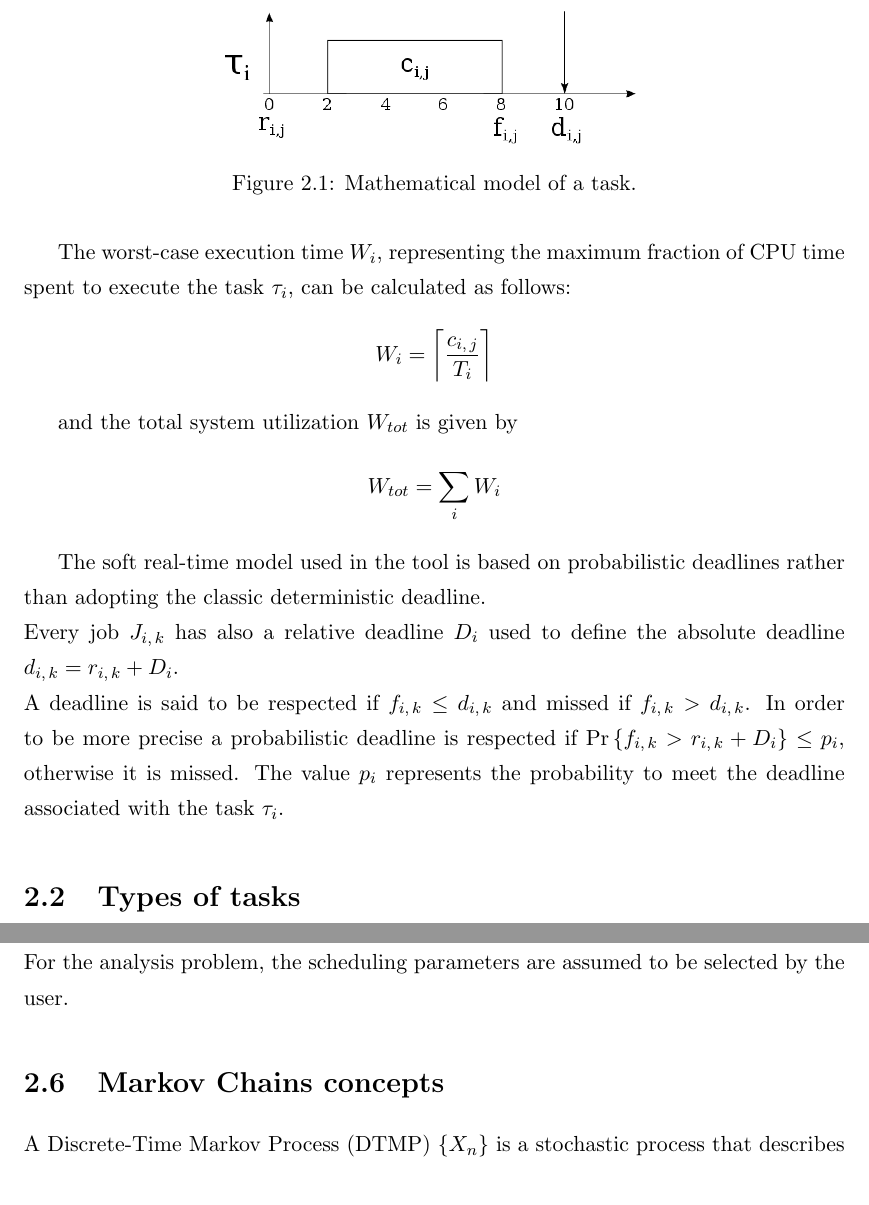
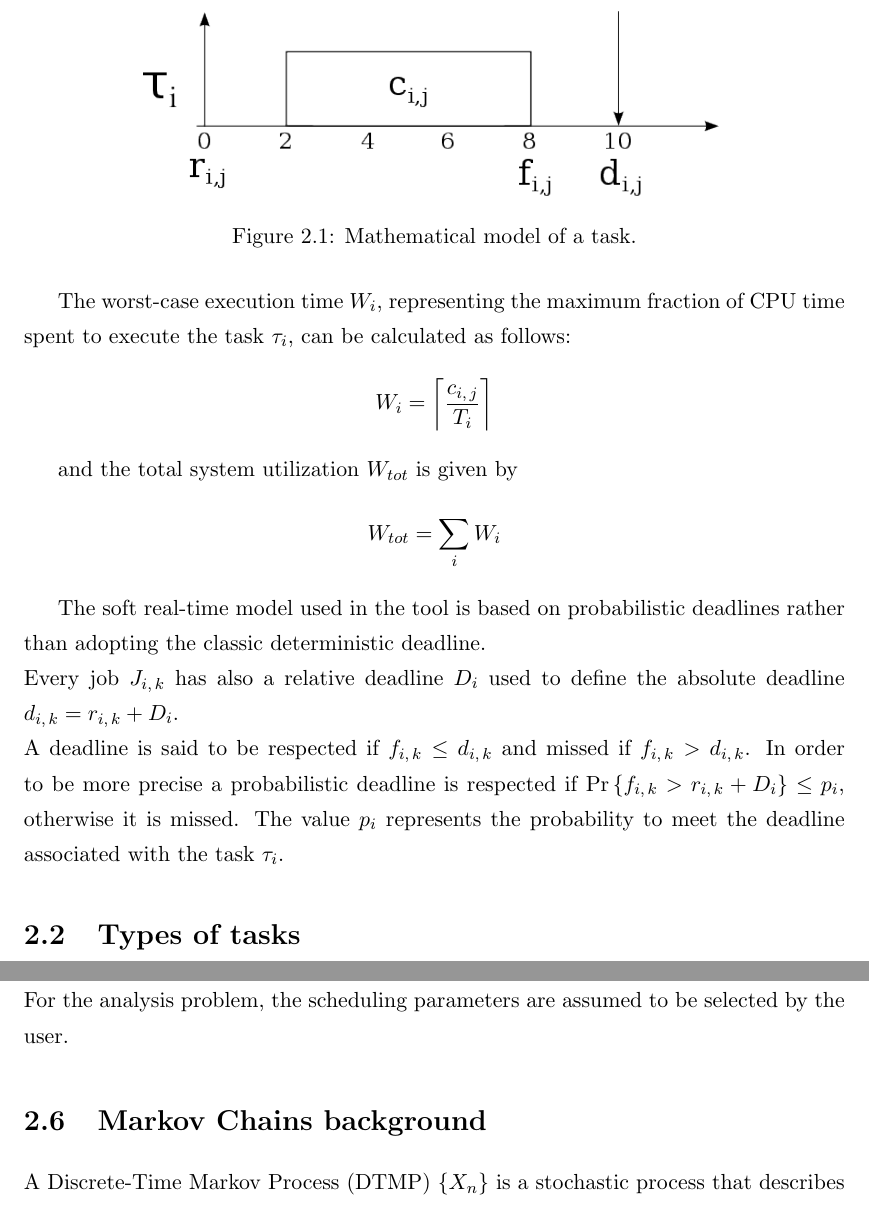
Before and after one commit to GianlucaBortoli/bachelorThesis, a LaTeX thesis (thesis.tex, which reads sections/problem_definition.tex): two parts of pages 10 and 13 of 36, joined at a grey line, cut so that both start at the same text. Compiled offline with pdfLaTeX.

Commit message:
fixed task model img

```diff
--- a/sections/problem_definition.tex
+++ b/sections/problem_definition.tex
@@ -25,7 +25,7 @@ Each job \( J_{i,\,k} \) is defined as a touple \( \left(r_{i,\,k}, \;f_{i,\,k},
 
 The computation time is assumed to be an independent and identically distributed (i.i.d.\footnote{Two random variables X and Y are said to be independent and identically distributed if the first has the same probability distribution of the second one and both are mutually independent, which means that the occurrence of X does not affect Y (and vice versa).}) stochastic process. Hence for each job instance, \( c_{i,\,k} \) is a random variable described by a certain Probability Mass Function (PMF).
 \begin{figure}[H]
-  \center{\includegraphics[width=0.5\linewidth]{model_task.png}}
+  \center{\includegraphics[width=0.7\linewidth]{model_task.png}}
   \caption{Mathematical model of a task.}
   \label{taskmodel}
 \end{figure}
@@ -77,7 +77,7 @@ A possibility is to compute this value as a function of the distribution of the
 In view of the last considerations, the \textbf{analysis problem} that we address can be stated as follows: given a series of soft real-time tasks with a PMF \( U_{i}(c) = \Pr\{c_{i,\,j} = c\} \) which describes the stochastic computation time for the \( i^{th} \) task, a PMF \( I_{i}(t) = \Pr\{r_{i,\,j+1}-r_{i,\,j} = t\} \) for the inter-arrival time, a QoS function and the scheduling parameters mentioned so far, determine whether the set of tasks \( \{\tau_{i}\} \) is schedulable or not. If \( \tau_{i} \) is schedulable, the resulting QoS is computed.\\
 For the analysis problem, the scheduling parameters are assumed to be selected by the user.
 
-\section{Markov Chains concepts} \label{mcconcepts}
+\section{Markov Chains background} \label{mcconcepts}
 A Discrete-Time Markov Process (DTMP) \( \{X_{n}\} \) is a stochastic process that describes transitions between one state to another. As it possible to notice from Figure \ref{automaton}, a Markov chain is composed by a set of \emph{states} and the \emph{transitions} between them. The values associated to the arrows describe the probability to move from a state to another.
 \begin{figure}[H]
   \center{\includegraphics[width=0.2\linewidth]{automaton.png}}
```
